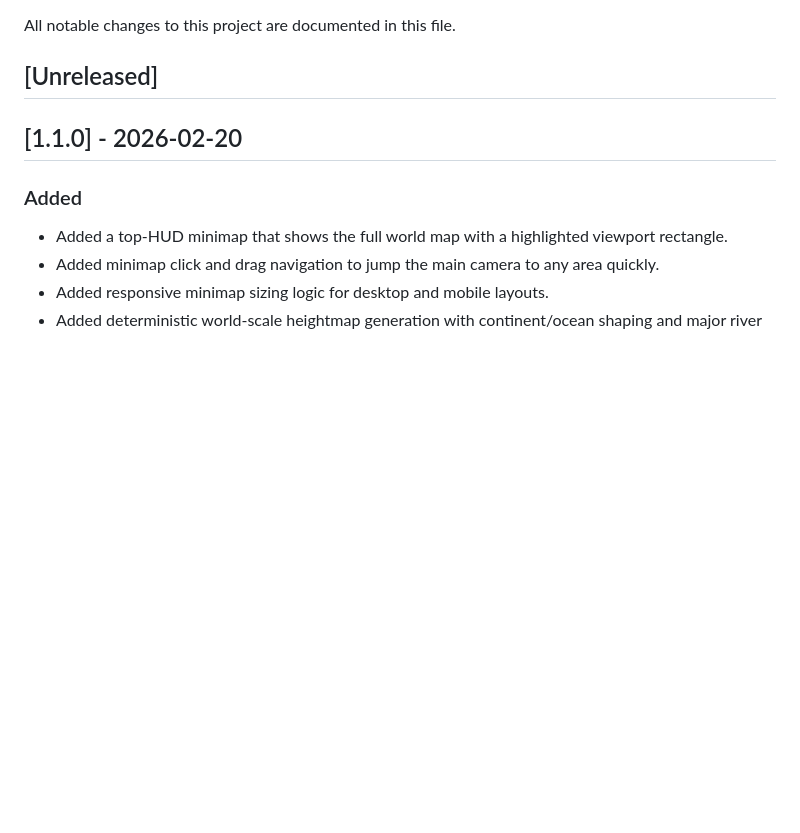
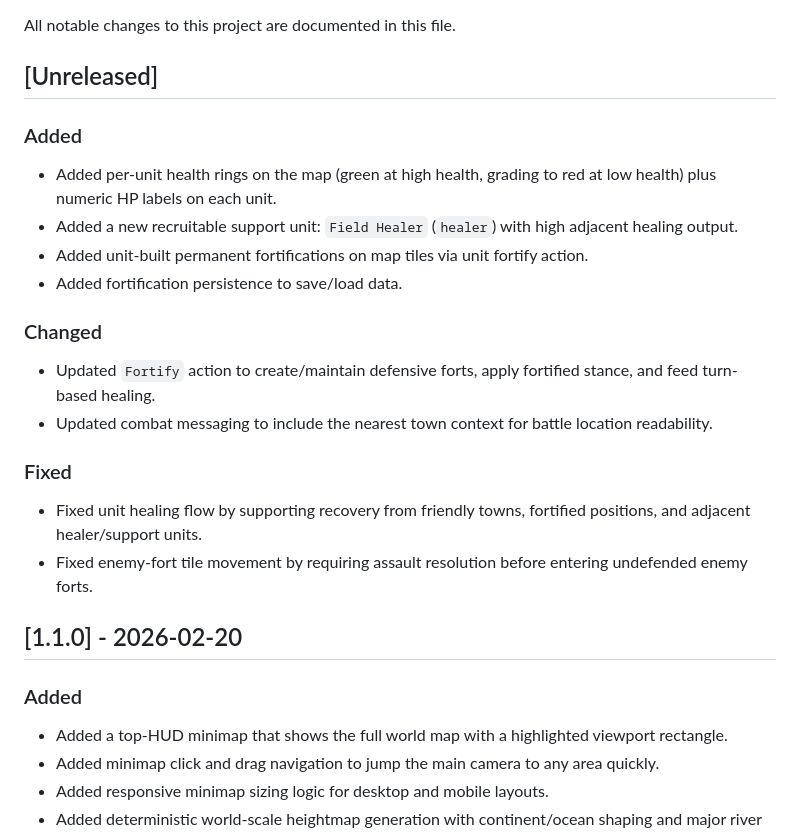
Before and after one commit to nikolareljin/500ad, a Markdown page: CHANGELOG.md, the part around the change. GitHub-like rendering; blank space fills up the shorter version.

```diff
--- a/CHANGELOG.md
+++ b/CHANGELOG.md
@@ -3,6 +3,20 @@
 All notable changes to this project are documented in this file.
 
 ## [Unreleased]
+
+### Added
+- Added per-unit health rings on the map (green at high health, grading to red at low health) plus numeric HP labels on each unit.
+- Added a new recruitable support unit: `Field Healer` (`healer`) with high adjacent healing output.
+- Added unit-built permanent fortifications on map tiles via unit fortify action.
+- Added fortification persistence to save/load data.
+
+### Changed
+- Updated `Fortify` action to create/maintain defensive forts, apply fortified stance, and feed turn-based healing.
+- Updated combat messaging to include the nearest town context for battle location readability.
+
+### Fixed
+- Fixed unit healing flow by supporting recovery from friendly towns, fortified positions, and adjacent healer/support units.
+- Fixed enemy-fort tile movement by requiring assault resolution before entering undefended enemy forts.
 
 ## [1.1.0] - 2026-02-20
 
```
Also changed, not shown: README.md (+6 -1 lines), docs/gameplay-systems.md (added, +33 -0 lines).
